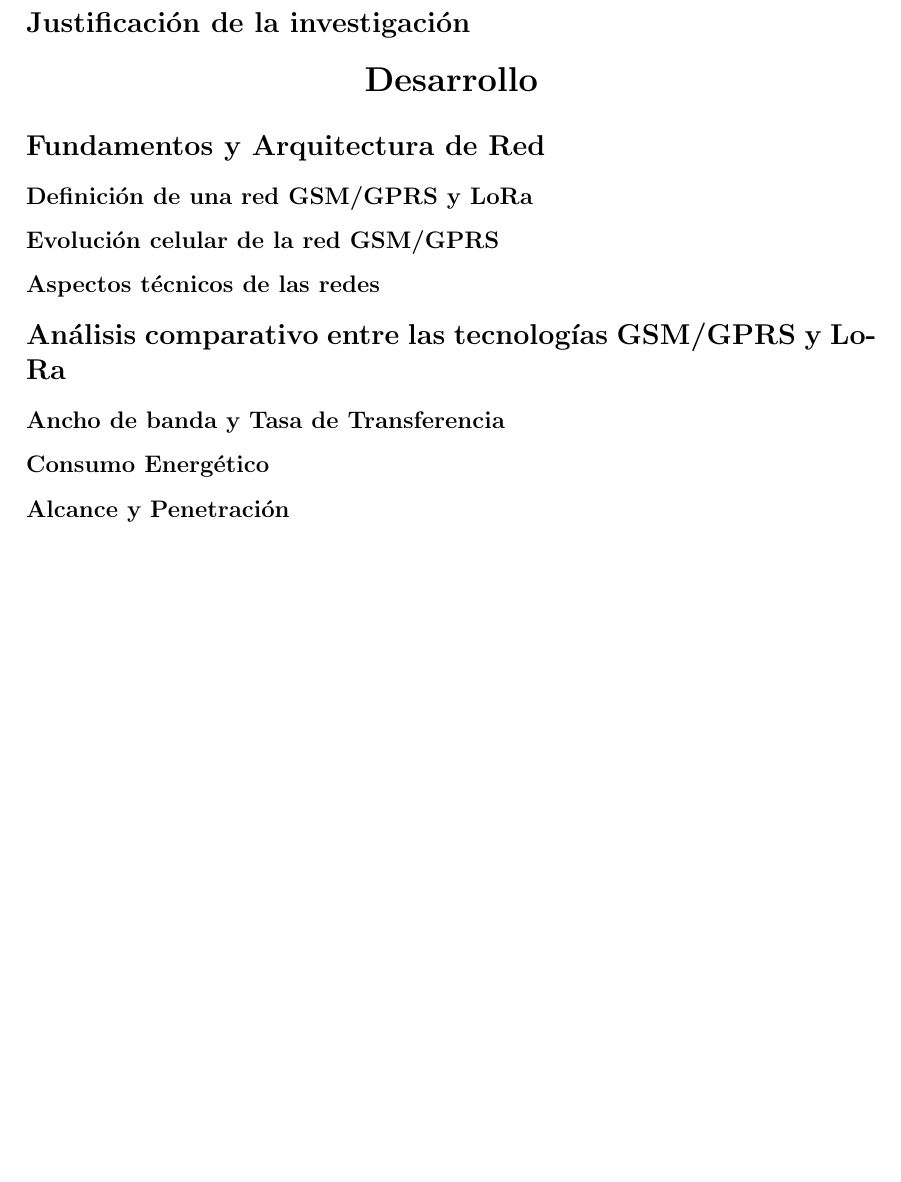
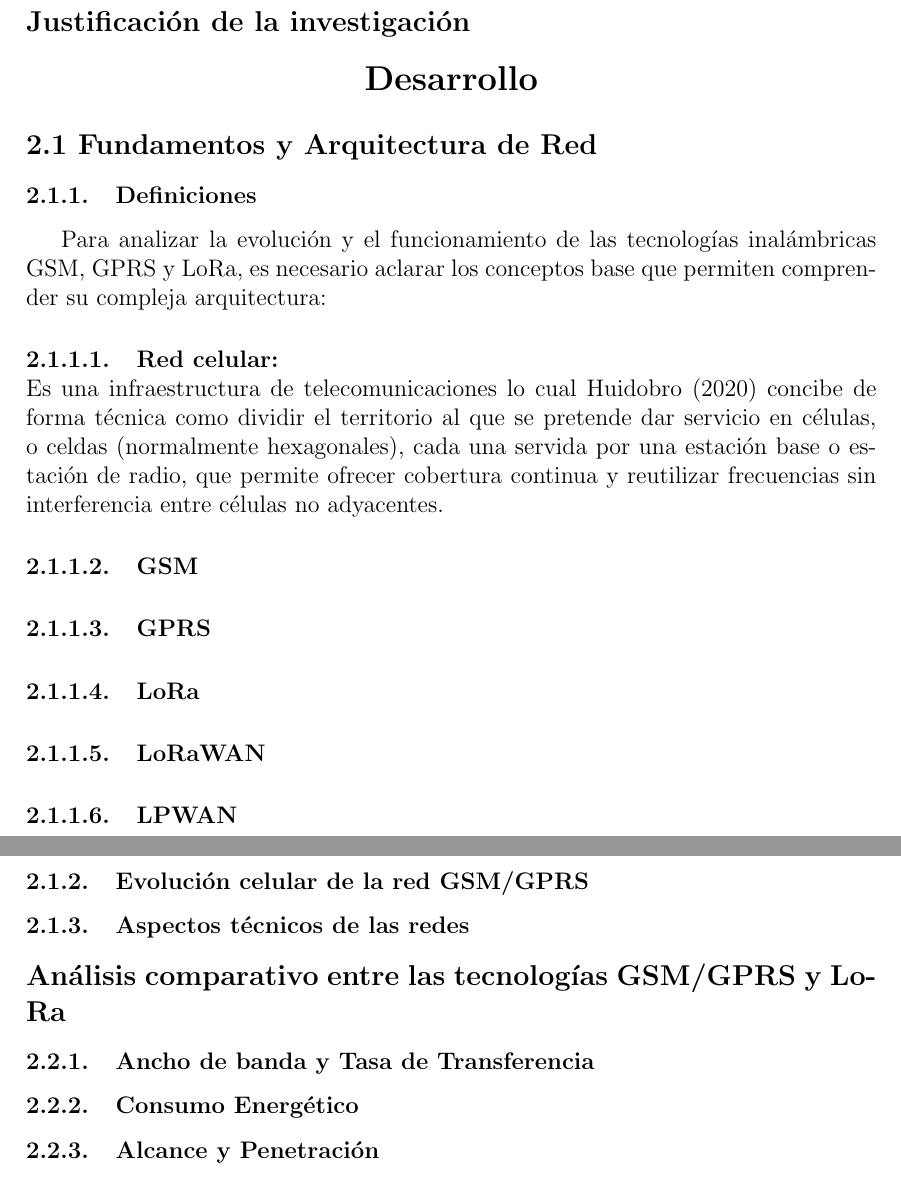
Before and after one commit to Chincha123/Monografia-latex, a LaTeX paper (monografia.tex): part of page 5 of 9 before the commit and two parts of pages 4 and 5 of 9 after it, the two joined at a grey line, cut so that both start at the same text, the shorter picture padded with empty space. Compiled offline with pdfLaTeX.

Commit message:
Implementar enumeracion y el subtema 2.1.1

```diff
--- a/monografia.tex
+++ b/monografia.tex
@@ -3,7 +3,7 @@
 \usepackage[spanish]{babel}
 \usepackage{graphicx}
 \usepackage{titlesec}
-\setcounter{secnumdepth}{0}
+\setcounter{secnumdepth}{6}
 \titleformat{\section}[block]{\normalfont\Large\bfseries\centering}{}{0pt}{} %subtitulo nivel 1 centrado y en negrita
 \titleformat{\subsection}[block]{\normalfont\large\bfseries}{}{0pt}{} %subtitulo nivel 2 alineado a la izquierda y en negrita
 \usepackage{geometry}
@@ -90,8 +90,23 @@ Es claro el avance que ha tenido la tecnología estos últimos años, quien iba
 	\subsection{Justificación de la investigación}
 
 	\section{Desarrollo}
-\subsection{Fundamentos y Arquitectura de Red}
-\subsubsection{Definición de una red GSM/GPRS y LoRa}
+	\subsection{2.1 Fundamentos y Arquitectura de Red}
+	\subsubsection{Definiciones}
+	Para analizar la evolución y el funcionamiento de las tecnologías inalámbricas GSM, GPRS y LoRa, es necesario aclarar los conceptos base que permiten comprender su compleja arquitectura:
+
+	\paragraph{Red celular:}~\\
+	Es una infraestructura de telecomunicaciones lo cual Huidobro (2020) concibe de forma técnica como dividir el territorio al que se pretende dar servicio en células, o celdas (normalmente hexagonales), cada una servida por una estación base o estación de radio, que permite ofrecer cobertura continua y reutilizar frecuencias sin interferencia entre células no adyacentes.
+
+	\paragraph{GSM}
+
+	\paragraph{GPRS}
+
+	\paragraph{LoRa}
+
+	\paragraph{LoRaWAN}
+
+	\paragraph{LPWAN}
+
 	\subsubsection{Evolución celular de la red GSM/GPRS}
 	\subsubsection{Aspectos técnicos de las redes}
 
```
Lines whose indentation alone changed are shown as unchanged.
